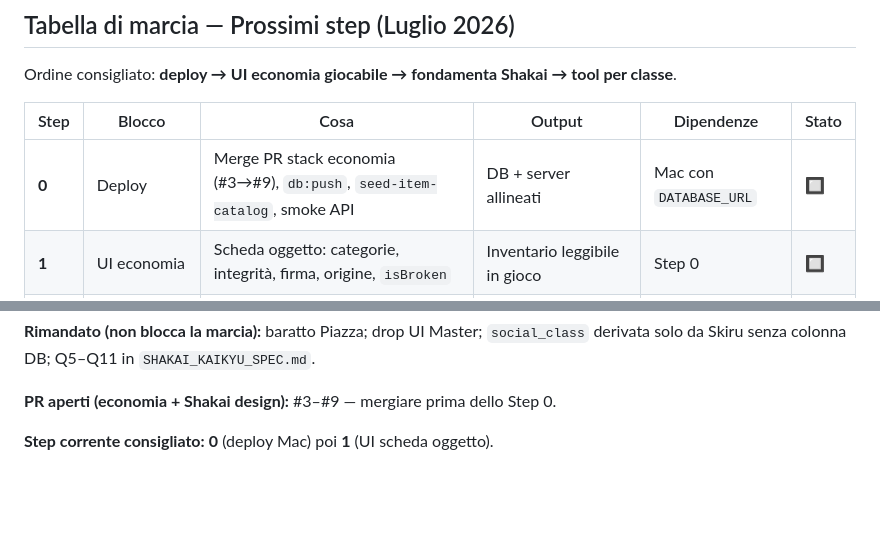
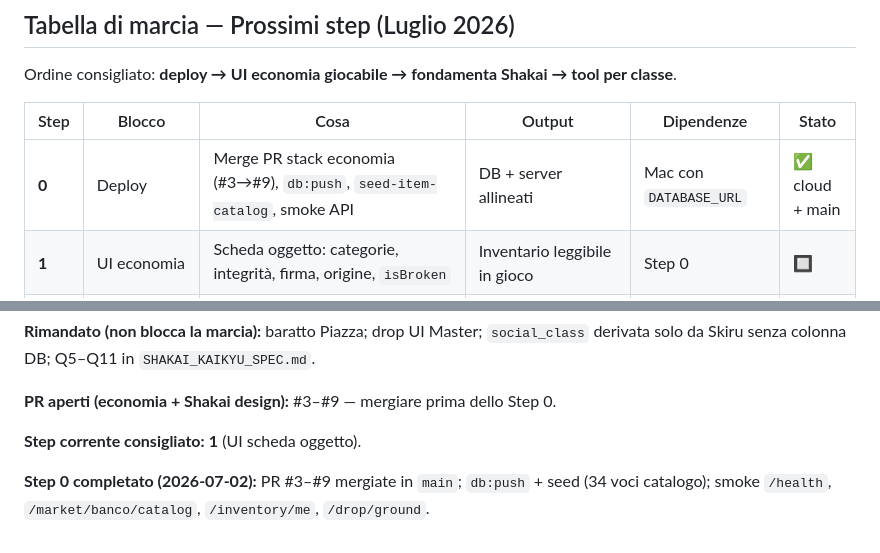
Before and after one commit to GiadaTolve/o-prototype, a Markdown page: ROADMAP_CONTEXT.md, 2 parts joined by grey strips. GitHub-like rendering; blank space fills up the shorter version.

Commit message:
docs: Step 0 deploy completato (merge PR #3-9, db:push, smoke)
Co-authored-by: Giada Giuliana Tolve <GiadaTolve@users.noreply.github.com>

```diff
--- a/ROADMAP_CONTEXT.md
+++ b/ROADMAP_CONTEXT.md
@@ -521,7 +521,7 @@ Ordine consigliato: **deploy → UI economia giocabile → fondamenta Shakai →
 
 | Step | Blocco | Cosa | Output | Dipendenze | Stato |
 |------|--------|------|--------|------------|-------|
-| **0** | Deploy | Merge PR stack economia (#3→#9), `db:push`, `seed-item-catalog`, smoke API | DB + server allineati | Mac con `DATABASE_URL` | 🔲 |
+| **0** | Deploy | Merge PR stack economia (#3→#9), `db:push`, `seed-item-catalog`, smoke API | DB + server allineati | Mac con `DATABASE_URL` | ✅ cloud + main |
 | **1** | UI economia | Scheda oggetto: categorie, integrità, firma, origine, `isBroken` | Inventario leggibile in gioco | Step 0 | 🔲 |
 | **2** | UI economia | Sezione `MARKET` + slot; refresh su WS `inventory_updated` | Oggetti in vendita visibili | Step 1 | 🔲 |
 | **3** | UI economia | Pannello **Mercato** (Banco vendi/compra + Piazza inserzioni/feed) | Loop junk→Rem giocabile | Step 0 | 🔲 |
@@ -544,4 +544,6 @@ Ordine consigliato: **deploy → UI economia giocabile → fondamenta Shakai →
 
 **PR aperti (economia + Shakai design):** #3–#9 — mergiare prima dello Step 0.
 
-**Step corrente consigliato:** **0** (deploy Mac) poi **1** (UI scheda oggetto).
+**Step corrente consigliato:** **1** (UI scheda oggetto).
+
+**Step 0 completato (2026-07-02):** PR #3–#9 mergiate in `main`; `db:push` + seed (34 voci catalogo); smoke `/health`, `/market/banco/catalog`, `/inventory/me`, `/drop/ground`.
```
